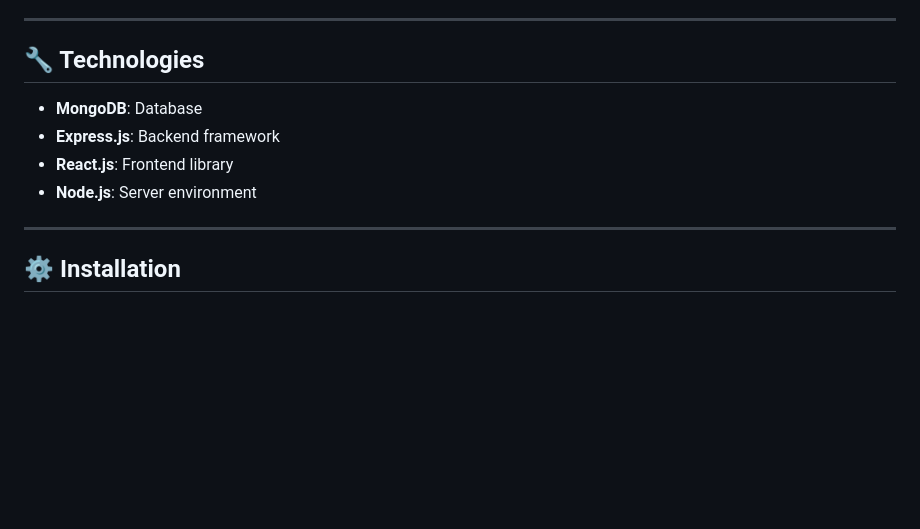
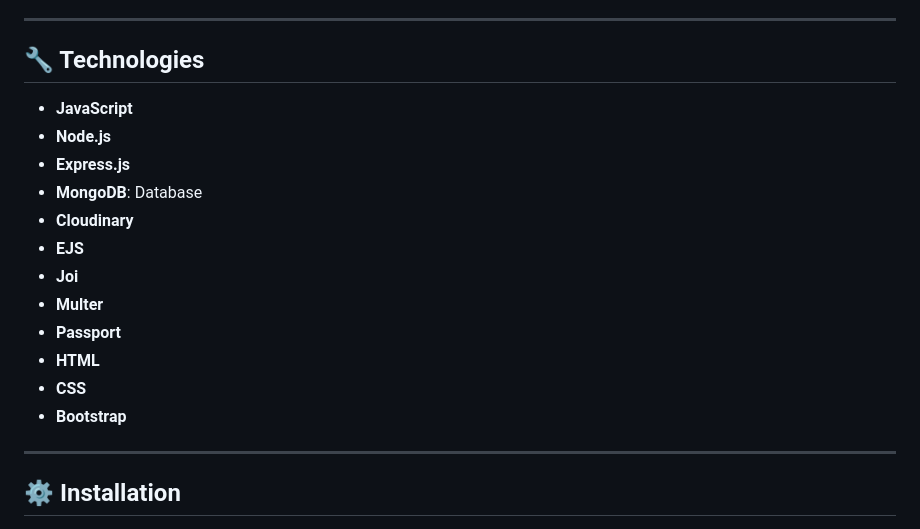
Before and after one commit to BalramApply/to_do_list, a Markdown page: README.md, the part around the change. Rendered like a GitHub page; blank space fills up the shorter version.

```diff
--- a/README.md
+++ b/README.md
@@ -41,10 +41,18 @@ Wanderlust is a full-stack MARN stack application designed to provide a platform
 
 ## 🔧 Technologies
 
+- **JavaScript**
+- **Node.js**
+- **Express.js**
 - **MongoDB**: Database
-- **Express.js**: Backend framework
-- **React.js**: Frontend library
-- **Node.js**: Server environment
+- **Cloudinary**
+- **EJS**
+- **Joi**
+- **Multer**
+- **Passport**
+- **HTML**
+- **CSS**
+- **Bootstrap**
 
 ---
 
```
